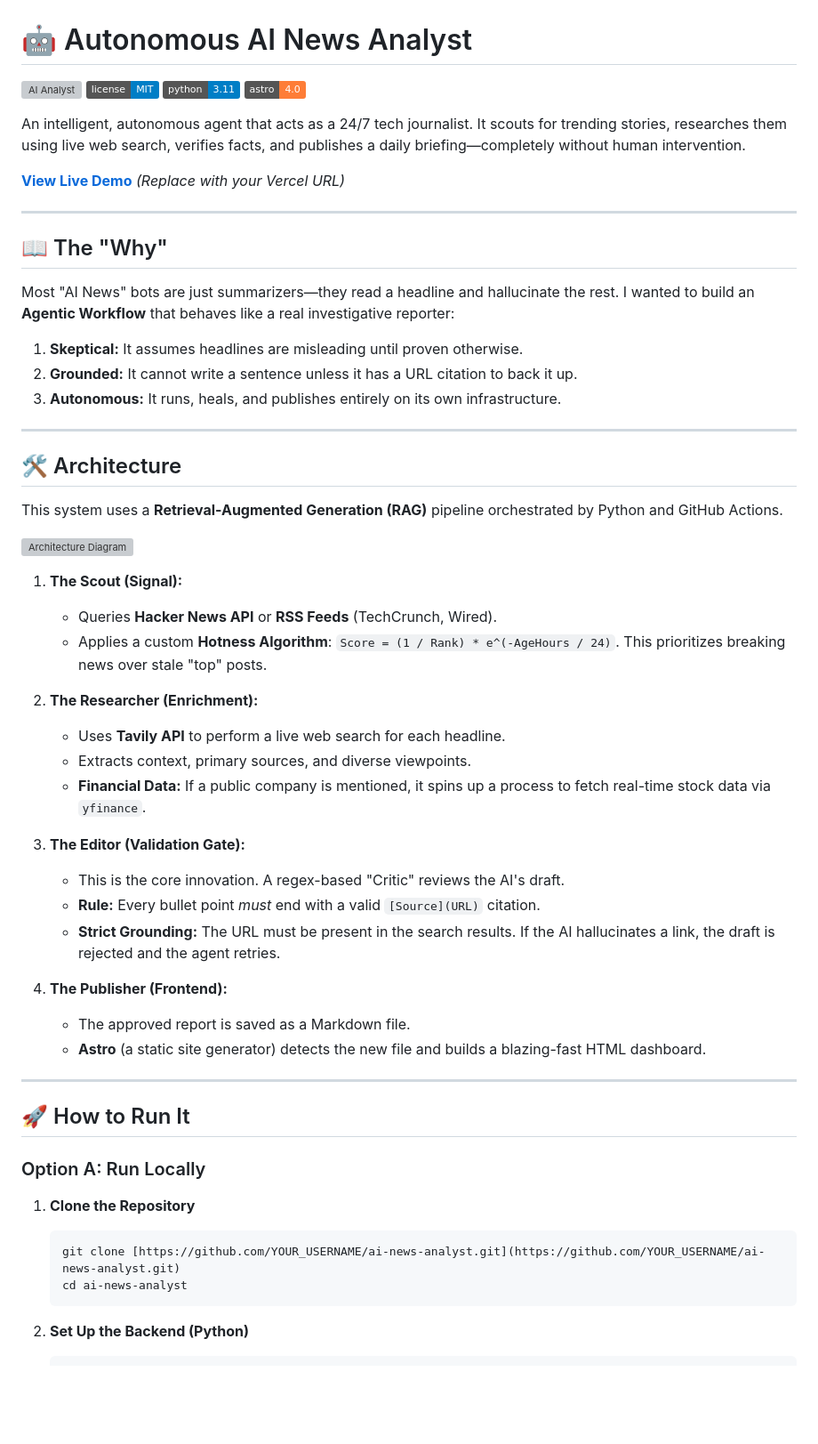
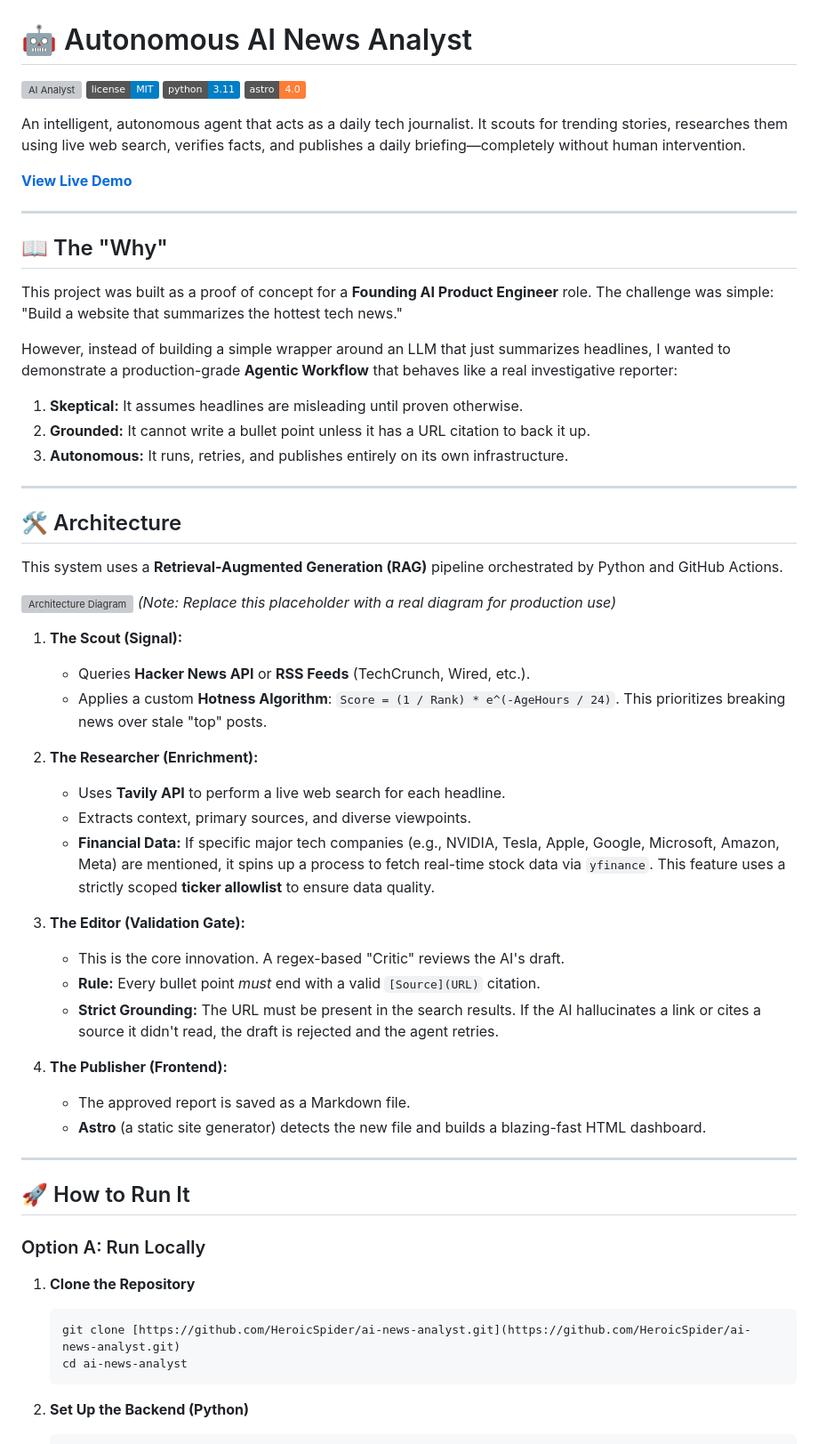
Before and after one commit to HeroicSpider/ai-news-analyst, a Markdown page: README.md, the part around one of its changes. Shown at 89% size. Drawn GitHub-style; badges without logos; blank space fills up the shorter version; grey boxes are pictures that could not be loaded.

````diff
--- a/README.md
+++ b/README.md
@@ -5,18 +5,21 @@
 ![Python](https://img.shields.io/badge/python-3.11-blue)
 ![Astro](https://img.shields.io/badge/astro-4.0-orange)
 
-An intelligent, autonomous agent that acts as a 24/7 tech journalist. It scouts for trending stories, researches them using live web search, verifies facts, and publishes a daily briefing—completely without human intervention.
+An intelligent, autonomous agent that acts as a daily tech journalist. It scouts for trending stories, researches them using live web search, verifies facts, and publishes a daily briefing—completely without human intervention.
 
-**[View Live Demo](https://ai-news-analyst-sable.vercel.app/?_vercel_share=4Xb9Er7toU4eL48KvWsS2gD2cMX4ABL7)** *(Replace with your Vercel URL)*
+[**View Live Demo**](https://ai-news-analyst-sable.vercel.app/)
 
 ---
 
 ## 📖 The "Why"
 
-Most "AI News" bots are just summarizers—they read a headline and hallucinate the rest. I wanted to build an **Agentic Workflow** that behaves like a real investigative reporter:
+This project was built as a proof of concept for a **Founding AI Product Engineer** role. The challenge was simple: "Build a website that summarizes the hottest tech news."
+
+However, instead of building a simple wrapper around an LLM that just summarizes headlines, I wanted to demonstrate a production-grade **Agentic Workflow** that behaves like a real investigative reporter:
+
 1.  **Skeptical:** It assumes headlines are misleading until proven otherwise.
-2.  **Grounded:** It cannot write a sentence unless it has a URL citation to back it up.
-3.  **Autonomous:** It runs, heals, and publishes entirely on its own infrastructure.
+2.  **Grounded:** It cannot write a bullet point unless it has a URL citation to back it up.
+3.  **Autonomous:** It runs, retries, and publishes entirely on its own infrastructure.
 
 ---
 
@@ -24,21 +27,22 @@ Most "AI News" bots are just summarizers—they read a headline and hallucinate
 
 This system uses a **Retrieval-Augmented Generation (RAG)** pipeline orchestrated by Python and GitHub Actions.
 
-![Architecture Diagram](https://via.placeholder.com/800x400?text=Autonomous+AI+Pipeline+Diagram)
+![Architecture Diagram](https://via.placeholder.com/800x400?text=Replace+with+Real+Architecture+Diagram)
+*(Note: Replace this placeholder with a real diagram for production use)*
 
 1.  **The Scout (Signal):**
-    * Queries **Hacker News API** or **RSS Feeds** (TechCrunch, Wired).
+    * Queries **Hacker News API** or **RSS Feeds** (TechCrunch, Wired, etc.).
     * Applies a custom **Hotness Algorithm**: `Score = (1 / Rank) * e^(-AgeHours / 24)`. This prioritizes breaking news over stale "top" posts.
 
 2.  **The Researcher (Enrichment):**
     * Uses **Tavily API** to perform a live web search for each headline.
     * Extracts context, primary sources, and diverse viewpoints.
-    * **Financial Data:** If a public company is mentioned, it spins up a process to fetch real-time stock data via `yfinance`.
+    * **Financial Data:** If specific major tech companies (e.g., NVIDIA, Tesla, Apple, Google, Microsoft, Amazon, Meta) are mentioned, it spins up a process to fetch real-time stock data via `yfinance`. This feature uses a strictly scoped **ticker allowlist** to ensure data quality.
 
 3.  **The Editor (Validation Gate):**
     * This is the core innovation. A regex-based "Critic" reviews the AI's draft.
     * **Rule:** Every bullet point *must* end with a valid `[Source](URL)` citation.
-    * **Strict Grounding:** The URL must be present in the search results. If the AI hallucinates a link, the draft is rejected and the agent retries.
+    * **Strict Grounding:** The URL must be present in the search results. If the AI hallucinates a link or cites a source it didn't read, the draft is rejected and the agent retries.
 
 4.  **The Publisher (Frontend):**
     * The approved report is saved as a Markdown file.
@@ -52,7 +56,7 @@ This system uses a **Retrieval-Augmented Generation (RAG)** pipeline orchestrate
 
 1.  **Clone the Repository**
     ```bash
-    git clone [https://github.com/YOUR_USERNAME/ai-news-analyst.git](https://github.com/YOUR_USERNAME/ai-news-analyst.git)
+    git clone [https://github.com/HeroicSpider/ai-news-analyst.git](https://github.com/HeroicSpider/ai-news-analyst.git)
     cd ai-news-analyst
     ```
 
````
Also changed, not shown: other parts of README.md (+43 -19 lines).
